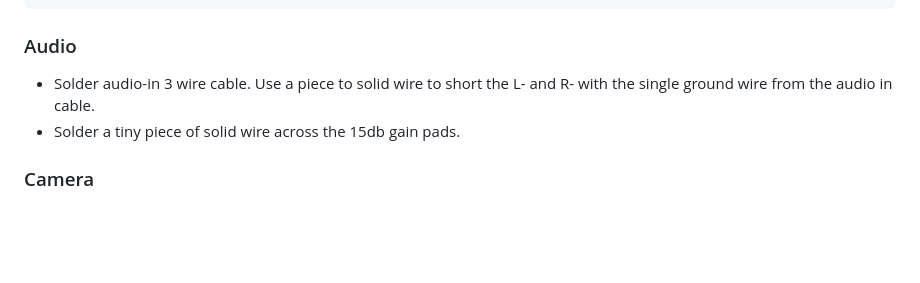
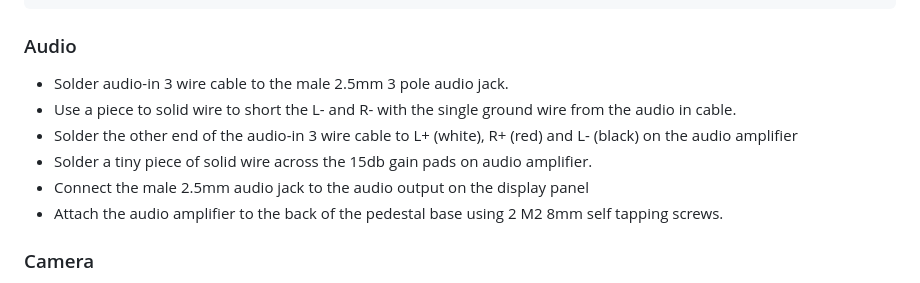
Before and after one commit to littlebee/daphbot-due, a Markdown page: README.md, the part around the change printed below. Rendered like a GitHub page; blank space fills up the shorter version.

Commit message:
clarify audio setup in readme

```diff
--- a/README.md
+++ b/README.md
@@ -126,8 +126,12 @@ DEBUG_MOTORS=1 python -m basic_bot.commons.servo_pca9685 1 90
 
 ### Audio
 
-- Solder audio-in 3 wire cable.  Use a piece to solid wire to short the L- and R- with the single ground wire from the audio in cable.
-- Solder a tiny piece of solid wire across the 15db gain pads.
+- Solder audio-in 3 wire cable to the male 2.5mm 3 pole audio jack.
+- Use a piece to solid wire to short the L- and R- with the single ground wire from the audio in cable.
+- Solder the other end of the audio-in 3 wire cable to L+ (white), R+ (red) and L- (black) on the audio amplifier
+- Solder a tiny piece of solid wire across the 15db gain pads on audio amplifier.
+- Connect the male 2.5mm audio jack to the audio output on the display panel
+- Attach the audio amplifier to the back of the pedestal base using 2 M2 8mm self tapping screws.
 
 ### Camera
 
```
Also changed, not shown: other parts of README.md (+1 -1 lines).
